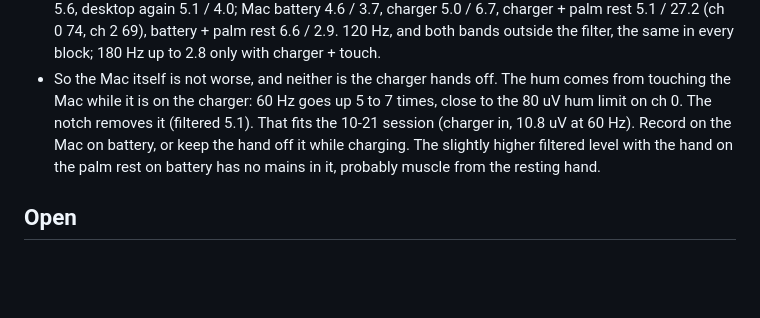
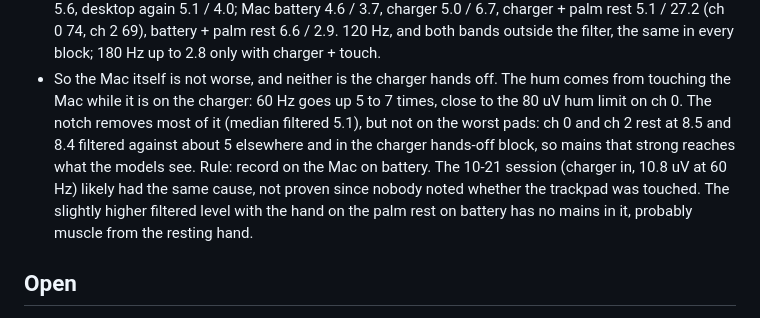
Before and after one commit to noaht155/better-bionics-emg, a Markdown page: devlog.md, the part around the change. Rendered like a GitHub page; blank space fills up the shorter version.

Commit message:
correct the mac hum test note

```diff
--- a/devlog.md
+++ b/devlog.md
@@ -1945,9 +1945,11 @@ the rest cues of recorded sessions.
   Mac battery 4.6 / 3.7, charger 5.0 / 6.7, charger + palm rest 5.1 / 27.2 (ch 0 74, ch 2 69), battery + palm rest
   6.6 / 2.9. 120 Hz, and both bands outside the filter, the same in every block; 180 Hz up to 2.8 only with charger + touch.
 - So the Mac itself is not worse, and neither is the charger hands off. The hum comes from touching the Mac while it is on
-  the charger: 60 Hz goes up 5 to 7 times, close to the 80 uV hum limit on ch 0. The notch removes it (filtered 5.1).
-  That fits the 10-21 session (charger in, 10.8 uV at 60 Hz). Record on the Mac on battery, or keep the hand off it
-  while charging. The slightly higher filtered level with the hand on the palm rest on battery has no mains in it,
+  the charger: 60 Hz goes up 5 to 7 times, close to the 80 uV hum limit on ch 0. The notch removes most of it (median
+  filtered 5.1), but not on the worst pads: ch 0 and ch 2 rest at 8.5 and 8.4 filtered against about 5 elsewhere and
+  in the charger hands-off block, so mains that strong reaches what the models see. Rule: record on the Mac on
+  battery. The 10-21 session (charger in, 10.8 uV at 60 Hz) likely had the same cause, not proven since nobody noted
+  whether the trackpad was touched. The slightly higher filtered level with the hand on the palm rest on battery has no mains in it,
   probably muscle from the resting hand.
 
 ## Open
```
